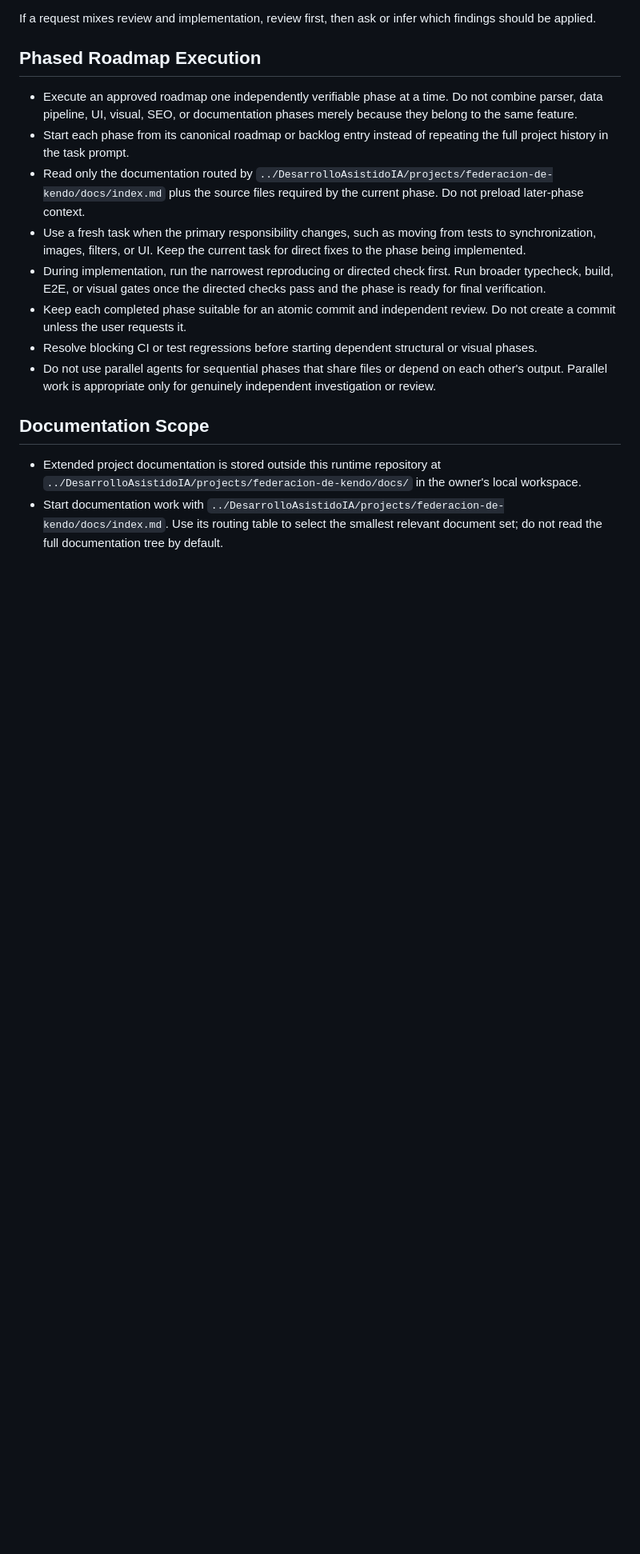
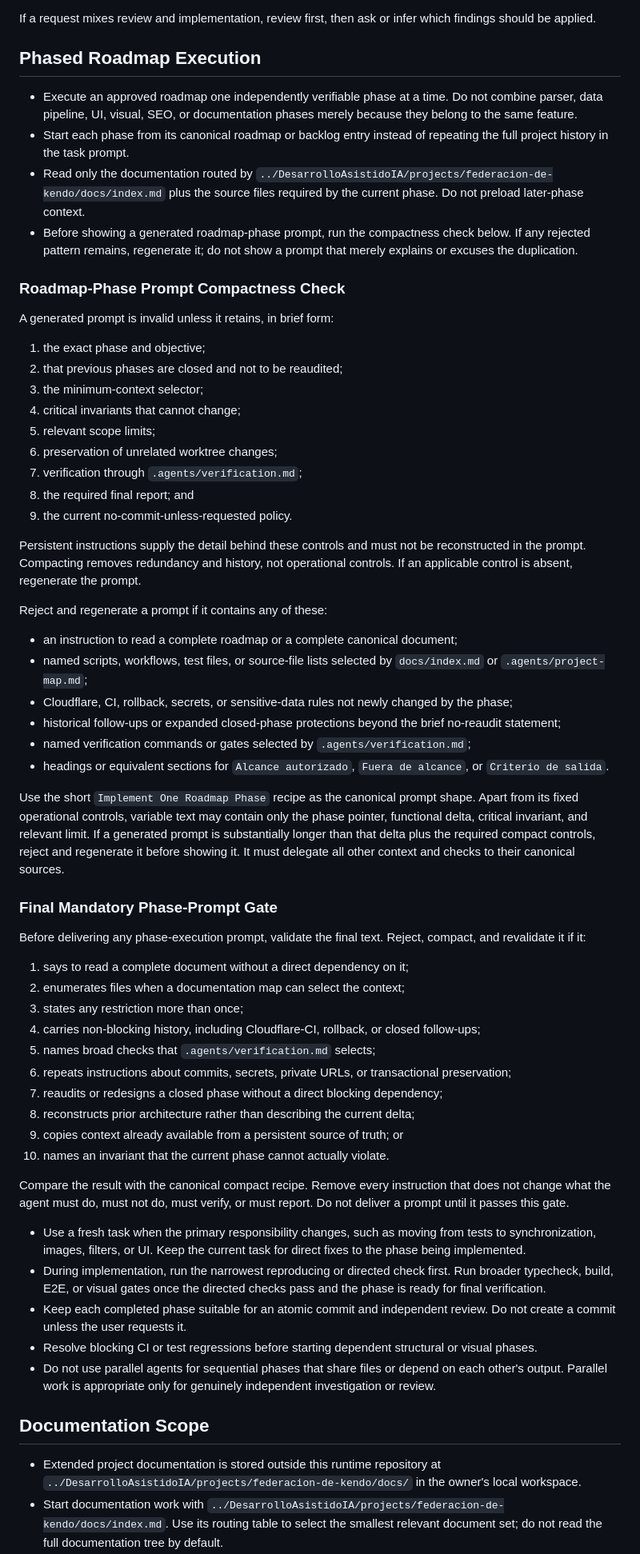
Before and after one commit to AndMad404/FederacionDeKendo, a Markdown page: AGENTS.md, the part around the change. Shown at 80% size. Rendered like a GitHub page; blank space fills up the shorter version.

Commit message:
Agents prompting update

```diff
--- a/AGENTS.md
+++ b/AGENTS.md
@@ -54,6 +54,69 @@ If a request mixes review and implementation, review first, then ask or infer wh
   `../DesarrolloAsistidoIA/projects/federacion-de-kendo/docs/index.md` plus the
   source files required by the current phase. Do not preload later-phase
   context.
+- Before showing a generated roadmap-phase prompt, run the compactness check
+  below. If any rejected pattern remains, regenerate it; do not show a prompt
+  that merely explains or excuses the duplication.
+
+### Roadmap-Phase Prompt Compactness Check
+
+A generated prompt is invalid unless it retains, in brief form:
+
+1. the exact phase and objective;
+2. that previous phases are closed and not to be reaudited;
+3. the minimum-context selector;
+4. critical invariants that cannot change;
+5. relevant scope limits;
+6. preservation of unrelated worktree changes;
+7. verification through `.agents/verification.md`;
+8. the required final report; and
+9. the current no-commit-unless-requested policy.
+
+Persistent instructions supply the detail behind these controls and must not be
+reconstructed in the prompt. Compacting removes redundancy and history, not
+operational controls. If an applicable control is absent, regenerate the prompt.
+
+Reject and regenerate a prompt if it contains any of these:
+
+- an instruction to read a complete roadmap or a complete canonical document;
+- named scripts, workflows, test files, or source-file lists selected by
+  `docs/index.md` or `.agents/project-map.md`;
+- Cloudflare, CI, rollback, secrets, or sensitive-data rules not newly changed
+  by the phase;
+- historical follow-ups or expanded closed-phase protections beyond the brief
+  no-reaudit statement;
+- named verification commands or gates selected by `.agents/verification.md`;
+- headings or equivalent sections for `Alcance autorizado`, `Fuera de alcance`,
+  or `Criterio de salida`.
+
+Use the short `Implement One Roadmap Phase` recipe as the canonical prompt
+shape. Apart from its fixed operational controls, variable text may contain
+only the phase pointer, functional delta, critical invariant, and relevant
+limit. If a generated prompt is substantially longer than that delta plus the
+required compact controls, reject and regenerate it before showing it. It must
+delegate all other context and checks to their canonical sources.
+
+### Final Mandatory Phase-Prompt Gate
+
+Before delivering any phase-execution prompt, validate the final text. Reject,
+compact, and revalidate it if it:
+
+1. says to read a complete document without a direct dependency on it;
+2. enumerates files when a documentation map can select the context;
+3. states any restriction more than once;
+4. carries non-blocking history, including Cloudflare-CI, rollback, or closed
+   follow-ups;
+5. names broad checks that `.agents/verification.md` selects;
+6. repeats instructions about commits, secrets, private URLs, or transactional
+   preservation;
+7. reaudits or redesigns a closed phase without a direct blocking dependency;
+8. reconstructs prior architecture rather than describing the current delta;
+9. copies context already available from a persistent source of truth; or
+10. names an invariant that the current phase cannot actually violate.
+
+Compare the result with the canonical compact recipe. Remove every instruction
+that does not change what the agent must do, must not do, must verify, or must
+report. Do not deliver a prompt until it passes this gate.
 - Use a fresh task when the primary responsibility changes, such as moving
   from tests to synchronization, images, filters, or UI. Keep the current task
   for direct fixes to the phase being implemented.
```
Also changed, not shown: .agents/prompt-recipes.md (+75 -15 lines).
